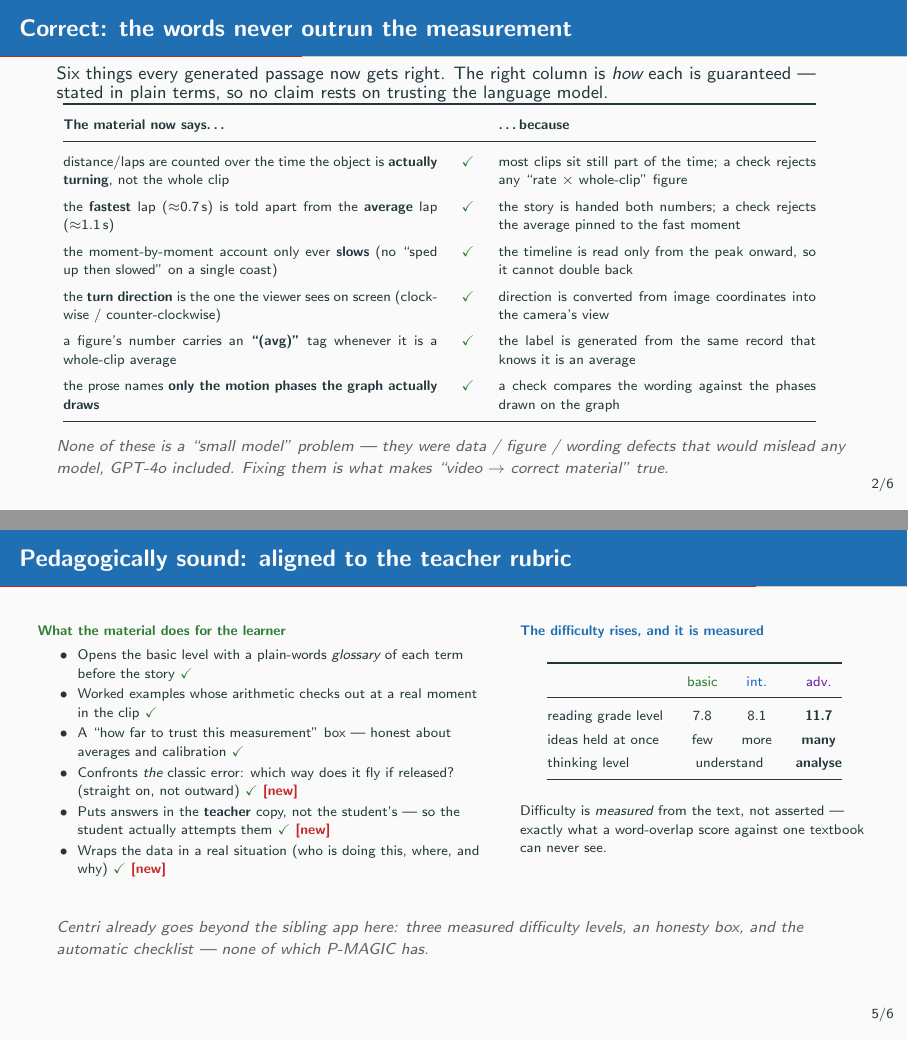
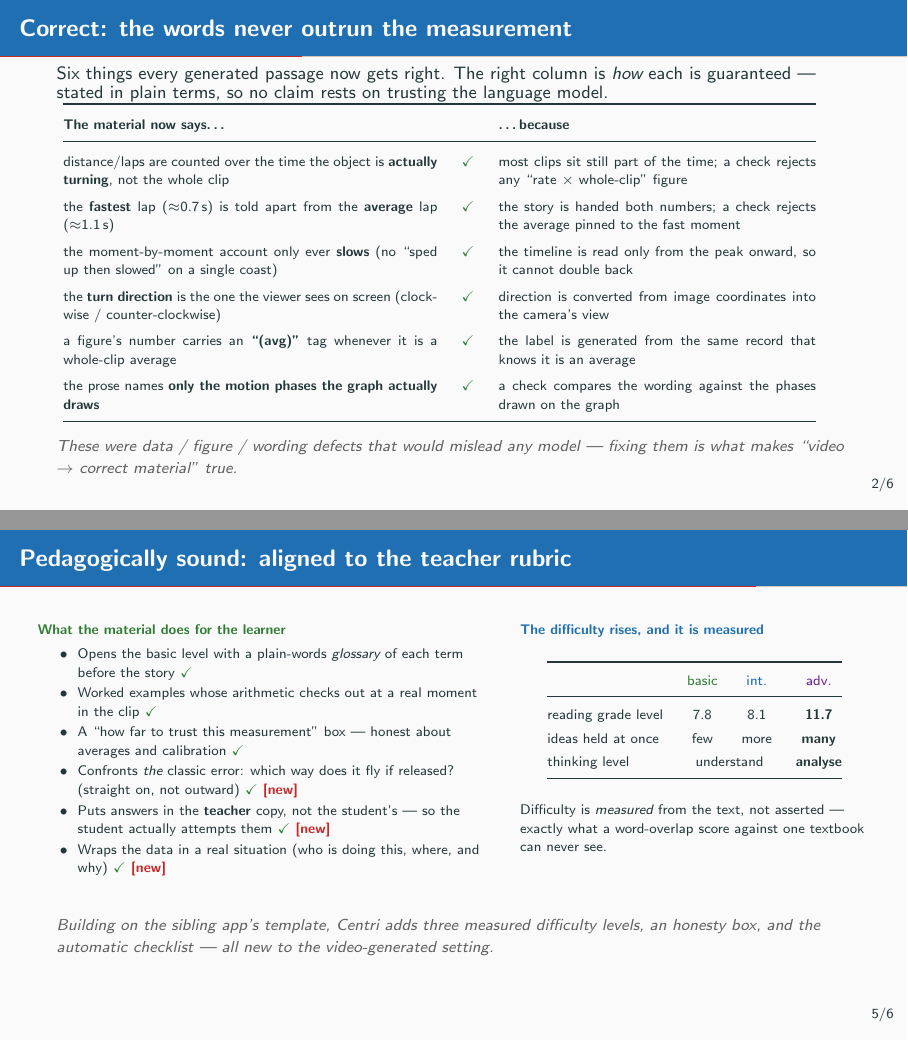
Before and after one commit to damarsimple/centri, LaTeX slides (presentation/centri-weekly-2026-07-15.tex): pages 3 and 6 of 7, joined at a grey line. Compiled offline with pdfLaTeX.

Commit message:
docs(presentation): drop the competitive framing from the weekly deck
Two takeaways read as scoring points against the sibling app ("none of which P-MAGIC
has", "not a small model problem ... GPT-4o included"). Same facts, stated as what
Centri does: three measured difficulty levels, an honesty box and the automatic
checklist, built on the template P-MAGIC established.

Co-Authored-By: Claude Opus 4.8 <noreply@anthropic.com>
Claude-Session: https://claude.ai/code/session_01UWpQBiAmuFqRuTDcZFSEVy

```diff
--- a/presentation/centri-weekly-2026-07-15.tex
+++ b/presentation/centri-weekly-2026-07-15.tex
@@ -91,8 +91,8 @@ the prose names \textbf{only the motion phases the graph actually draws} &
 \ok & a check compares the wording against the phases drawn on the graph \\
 \bottomrule
 \end{tabular}
-\takeaway{None of these is a ``small model'' problem --- they were data / figure / wording defects that
-would mislead any model, GPT-4o included. Fixing them is what makes ``video $\to$ correct material'' true.}
+\takeaway{These were data / figure / wording defects that would mislead any model --- fixing them is what
+makes ``video $\to$ correct material'' true.}
 \end{frame}
 
 % =========================================================================
@@ -191,8 +191,8 @@ thinking level & \multicolumn{2}{c}{understand} & \textbf{analyse} \\
 word-overlap score against one textbook can never see.}
 \end{column}
 \end{columns}
-\takeaway{Centri already goes beyond the sibling app here: three measured difficulty levels, an
-honesty box, and the automatic checklist --- none of which P-MAGIC has.}
+\takeaway{Building on the sibling app's template, Centri adds three measured difficulty levels, an
+honesty box, and the automatic checklist --- all new to the video-generated setting.}
 \end{frame}
 
 % =========================================================================
```
